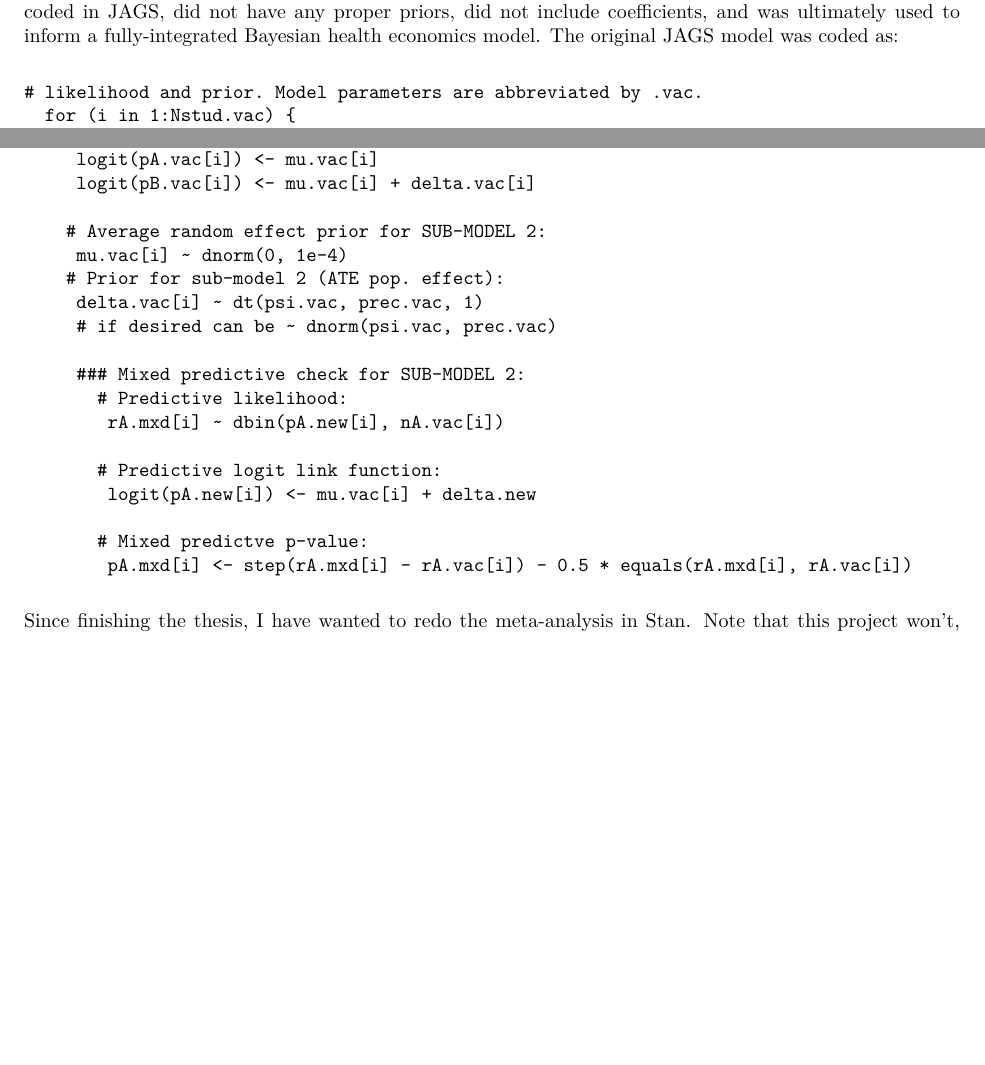
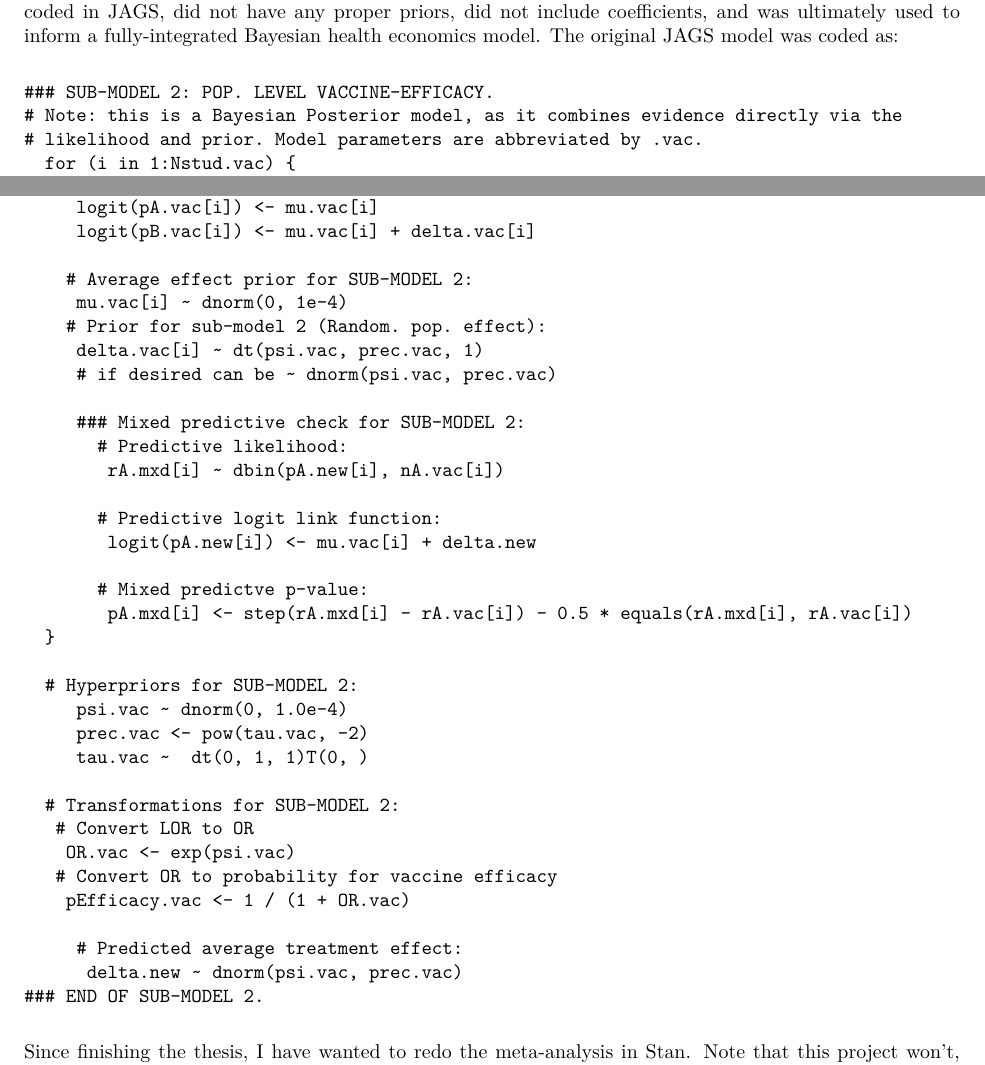
Before and after one commit to jSoboil/Vaccine-Effiacy-estimating-the-expected-effiacy-of-the-HPV-bivalent-vaccine, an R Markdown document (analysis/project_GSU.Rmd): two parts of page 2 of 12, joined at a grey line, cut so that both start at the same text, the shorter picture padded with empty space. The pictures show the output file analysis/project_GSU.pdf that the author committed with the source.

Commit message:
updated readme

````diff
--- a/analysis/project_GSU.Rmd
+++ b/analysis/project_GSU.Rmd
@@ -29,19 +29,20 @@ color_scheme_set("blue")
 This project is motivated by a thesis I finished in 2020. The thesis included a pairwise random-effects meta-analysis to estimate the efficacy of the bivalent Cervarix Human Papillomavirus vaccine. It was originally coded in JAGS, did not have any proper priors, did not include coefficients, and was ultimately used to inform a fully-integrated Bayesian health economics model. The original JAGS model was coded as:
 
 ```
+### SUB-MODEL 2: POP. LEVEL VACCINE-EFFICACY.
+# Note: this is a Bayesian Posterior model, as it combines evidence directly via the
 # likelihood and prior. Model parameters are abbreviated by .vac.
   for (i in 1:Nstud.vac) {
     # Likelihood:
      rA.vac[i] ~ dbin(pA.vac[i], nA.vac[i])
      rB.vac[i] ~ dbin(pB.vac[i], nB.vac[i])
-
     # Logistic link function:
      logit(pA.vac[i]) <- mu.vac[i]
      logit(pB.vac[i]) <- mu.vac[i] + delta.vac[i]
 
-    # Average random effect prior for SUB-MODEL 2:
+    # Average effect prior for SUB-MODEL 2:
      mu.vac[i] ~ dnorm(0, 1e-4)
-    # Prior for sub-model 2 (ATE pop. effect):
+    # Prior for sub-model 2 (Random. pop. effect):
      delta.vac[i] ~ dt(psi.vac, prec.vac, 1)
      # if desired can be ~ dnorm(psi.vac, prec.vac)
 
@@ -54,6 +55,22 @@ This project is motivated by a thesis I finished in 2020. The thesis included a
 
        # Mixed predictve p-value:
         pA.mxd[i] <- step(rA.mxd[i] - rA.vac[i]) - 0.5 * equals(rA.mxd[i], rA.vac[i])
+  }
+
+  # Hyperpriors for SUB-MODEL 2:
+     psi.vac ~ dnorm(0, 1.0e-4)
+     prec.vac <- pow(tau.vac, -2)
+     tau.vac ~  dt(0, 1, 1)T(0, )
+
+  # Transformations for SUB-MODEL 2:
+   # Convert LOR to OR
+    OR.vac <- exp(psi.vac)
+   # Convert OR to probability for vaccine efficacy
+    pEfficacy.vac <- 1 / (1 + OR.vac)
+
+     # Predicted average treatment effect:
+      delta.new ~ dnorm(psi.vac, prec.vac)
+### END OF SUB-MODEL 2.
 ```
 
 Since finishing the thesis, I have wanted to redo the meta-analysis in Stan. Note that this project won't, however, include the economic model. Please see a simple illustration of the model below (note that some of the final model assumptions may differ).
````
Also changed, not shown: README.md, analysis/project_GSU.pdf, analysis/project_GSU.Rmd (4 more changed lines).
